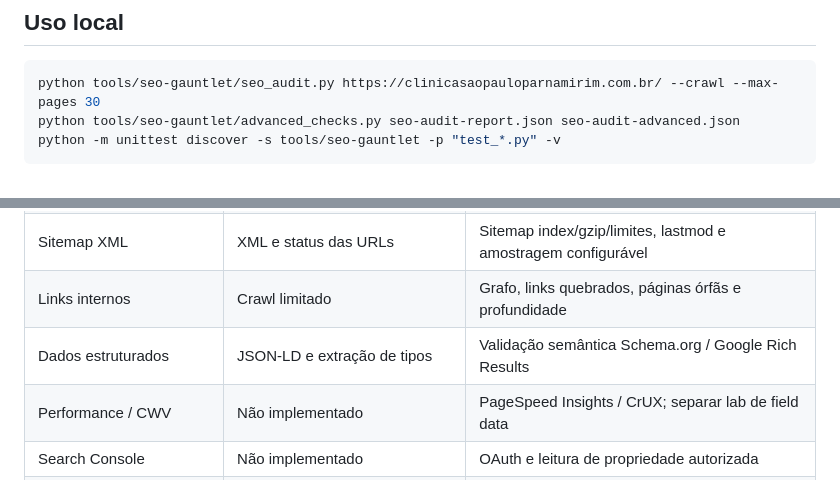
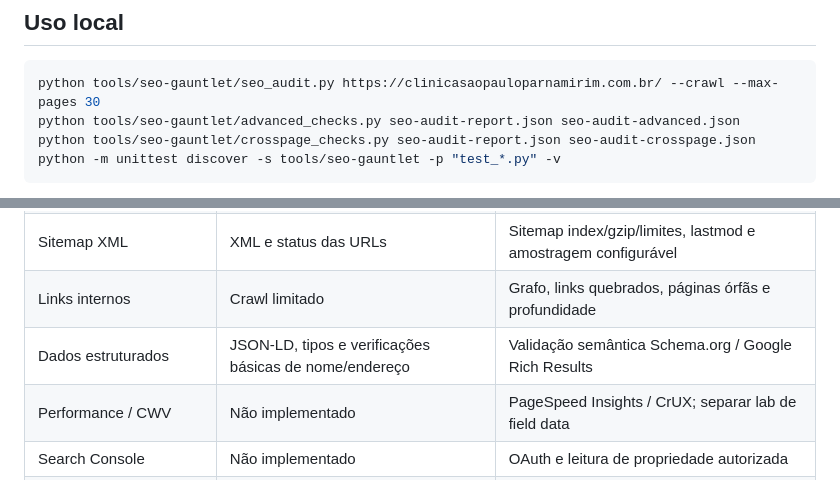
Before and after one commit to clinicasaopauloparnamirim-coder/clinica-sao-paulo-site, a Markdown page: tools/seo-gauntlet/README.md, 2 parts joined by grey strips. Drawn GitHub-style.

Commit message:
docs: include cross-page test module and output

````diff
--- a/tools/seo-gauntlet/README.md
+++ b/tools/seo-gauntlet/README.md
@@ -7,6 +7,7 @@ Ferramenta própria de auditoria técnica de SEO, somente leitura, em Python 3.1
 ```bash
 python tools/seo-gauntlet/seo_audit.py https://clinicasaopauloparnamirim.com.br/ --crawl --max-pages 30
 python tools/seo-gauntlet/advanced_checks.py seo-audit-report.json seo-audit-advanced.json
+python tools/seo-gauntlet/crosspage_checks.py seo-audit-report.json seo-audit-crosspage.json
 python -m unittest discover -s tools/seo-gauntlet -p "test_*.py" -v
 ```
 
@@ -37,7 +38,7 @@ A pontuação é **heurística interna**, não uma pontuação oficial do Google
 | robots.txt | HTTP, regras básicas e diretiva Sitemap | Grupos, RFC 9309, probes por user-agent e cache-edge |
 | Sitemap XML | XML e status das URLs | Sitemap index/gzip/limites, lastmod e amostragem configurável |
 | Links internos | Crawl limitado | Grafo, links quebrados, páginas órfãs e profundidade |
-| Dados estruturados | JSON-LD e extração de tipos | Validação semântica Schema.org / Google Rich Results |
+| Dados estruturados | JSON-LD, tipos e verificações básicas de nome/endereço | Validação semântica Schema.org / Google Rich Results |
 | Performance / CWV | Não implementado | PageSpeed Insights / CrUX; separar lab de field data |
 | Search Console | Não implementado | OAuth e leitura de propriedade autorizada |
 | GA4 | Não implementado | OAuth/property e auditoria de eventos em modo leitura |
````
